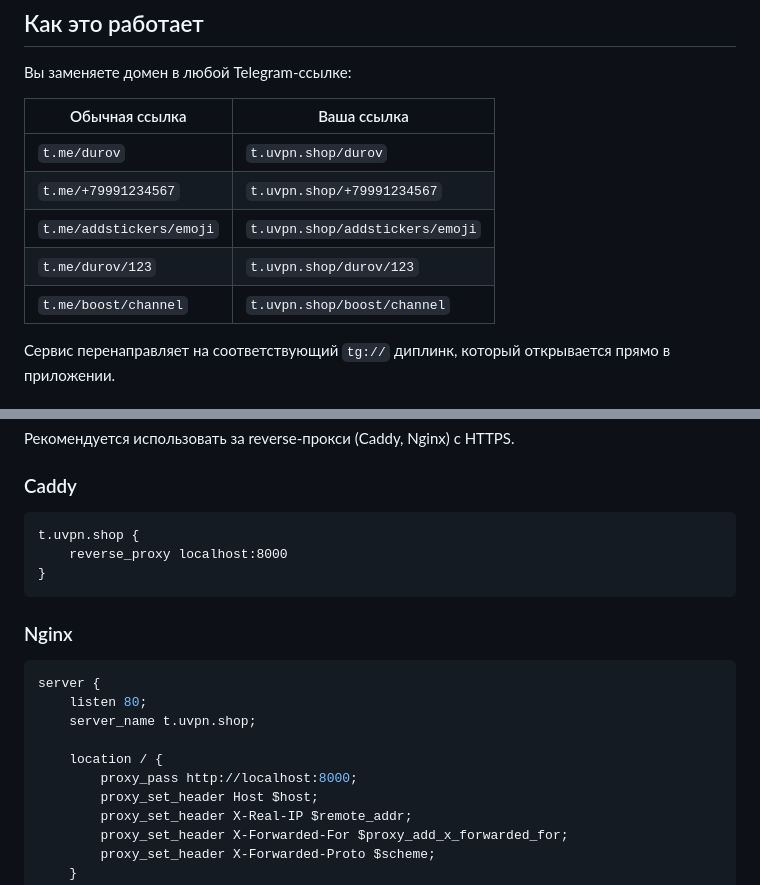
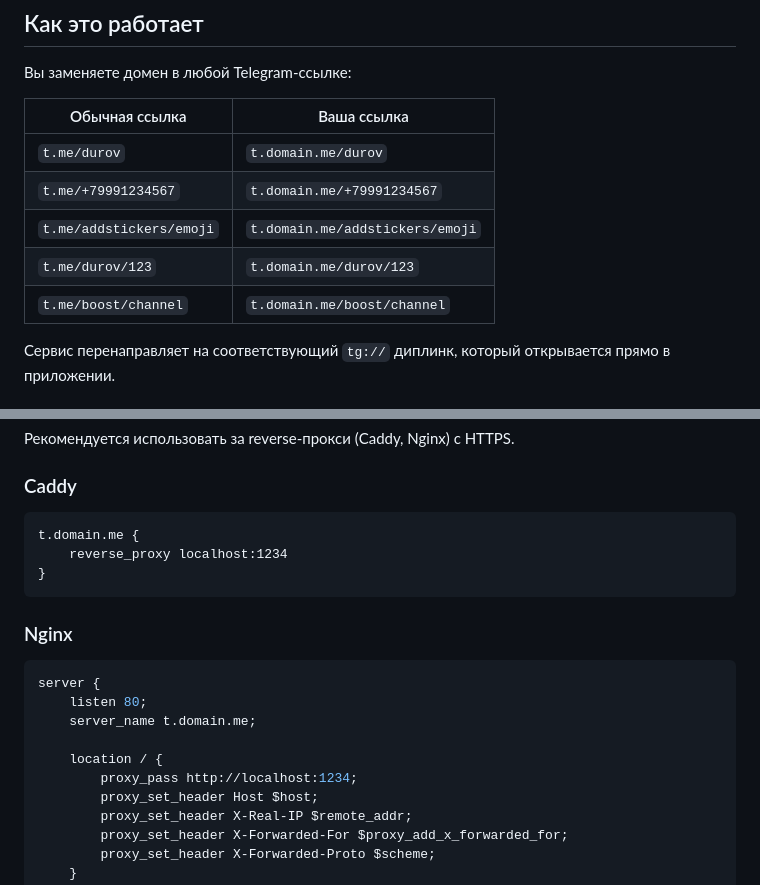
Before and after one commit to austnv/t-me, a Markdown page: README.md, 2 parts joined by grey strips. Drawn GitHub-style.

````diff
--- a/README.md
+++ b/README.md
@@ -17,11 +17,11 @@ FastAPI сервис для конвертации Telegram ссылок `t.me`
 
 | Обычная ссылка | Ваша ссылка |
 |----------------|-------------|
-| `t.me/durov` | `t.uvpn.shop/durov` |
-| `t.me/+79991234567` | `t.uvpn.shop/+79991234567` |
-| `t.me/addstickers/emoji` | `t.uvpn.shop/addstickers/emoji` |
-| `t.me/durov/123` | `t.uvpn.shop/durov/123` |
-| `t.me/boost/channel` | `t.uvpn.shop/boost/channel` |
+| `t.me/durov` | `t.domain.me/durov` |
+| `t.me/+79991234567` | `t.domain.me/+79991234567` |
+| `t.me/addstickers/emoji` | `t.domain.me/addstickers/emoji` |
+| `t.me/durov/123` | `t.domain.me/durov/123` |
+| `t.me/boost/channel` | `t.domain.me/boost/channel` |
 
 Сервис перенаправляет на соответствующий `tg://` диплинк, который открывается прямо в приложении.
 
@@ -120,8 +120,8 @@ uv run fastapi run --port 1234
 ### Caddy
 
 ```caddy
-t.uvpn.shop {
-    reverse_proxy localhost:8000
+t.domain.me {
+    reverse_proxy localhost:1234
 }
 ```
 
@@ -130,10 +130,10 @@ t.uvpn.shop {
 ```nginx
 server {
     listen 80;
-    server_name t.uvpn.shop;
+    server_name t.domain.me;
 
     location / {
-        proxy_pass http://localhost:8000;
+        proxy_pass http://localhost:1234;
         proxy_set_header Host $host;
         proxy_set_header X-Real-IP $remote_addr;
         proxy_set_header X-Forwarded-For $proxy_add_x_forwarded_for;
````
